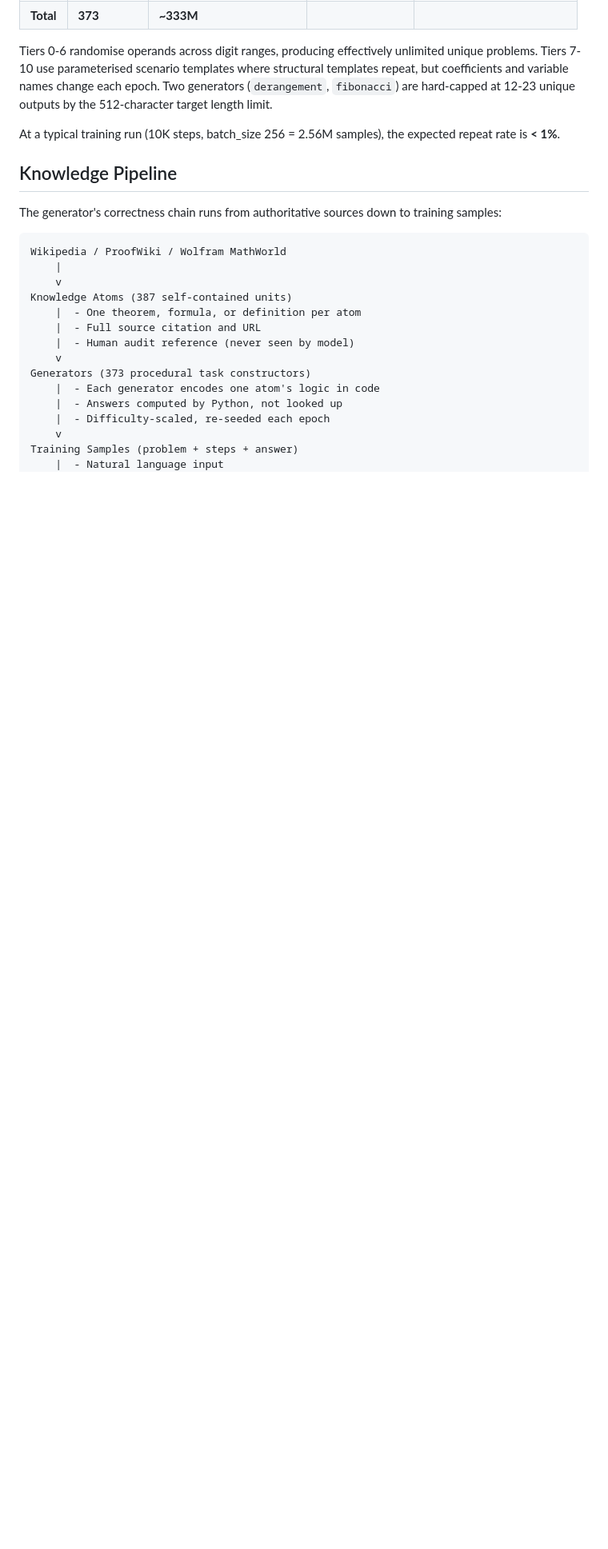
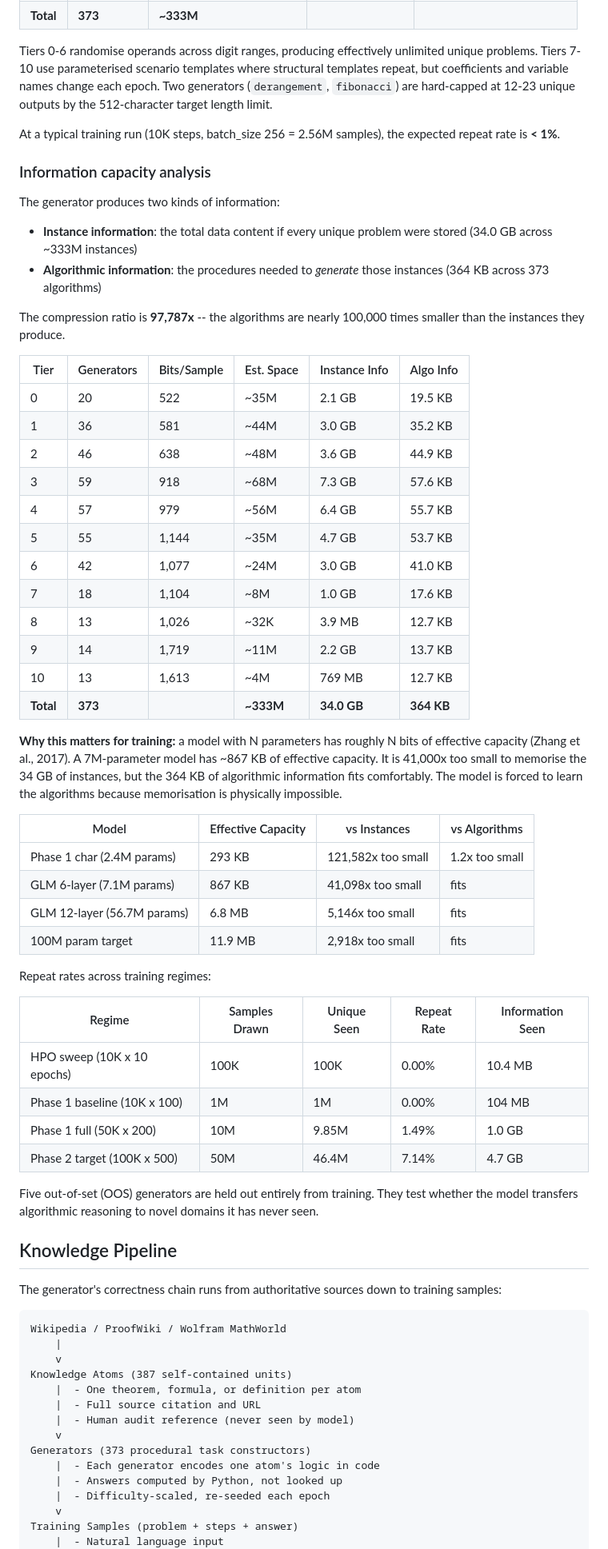
Before and after one commit to alexge233/engram_generator, a Markdown page: README.md, the part around the change. Shown at 80% size. GitHub-like rendering; blank space fills up the shorter version.

Commit message:
Add information capacity analysis to README
Per-tier breakdown of instance information (34 GB) vs algorithmic
information (364 KB) across 333M unique problems. Compression ratio
97,787x. Model capacity comparison shows memorisation is physically
impossible -- models are forced to learn algorithms.

Includes repeat rate projections for HPO, Phase 1, and Phase 2
training regimes.

deepnet.one <agent@deepnet.one>

```diff
--- a/README.md
+++ b/README.md
@@ -28,6 +28,50 @@ The generator is procedural, not infinite. Its combinatorial space varies by tie
 Tiers 0-6 randomise operands across digit ranges, producing effectively unlimited unique problems. Tiers 7-10 use parameterised scenario templates where structural templates repeat, but coefficients and variable names change each epoch. Two generators (`derangement`, `fibonacci`) are hard-capped at 12-23 unique outputs by the 512-character target length limit.
 
 At a typical training run (10K steps, batch_size 256 = 2.56M samples), the expected repeat rate is **< 1%**.
+
+### Information capacity analysis
+
+The generator produces two kinds of information:
+
+- **Instance information**: the total data content if every unique problem were stored (34.0 GB across ~333M instances)
+- **Algorithmic information**: the procedures needed to *generate* those instances (364 KB across 373 algorithms)
+
+The compression ratio is **97,787x** -- the algorithms are nearly 100,000 times smaller than the instances they produce.
+
+| Tier | Generators | Bits/Sample | Est. Space | Instance Info | Algo Info |
+|---|---|---|---|---|---|
+| 0 | 20 | 522 | ~35M | 2.1 GB | 19.5 KB |
+| 1 | 36 | 581 | ~44M | 3.0 GB | 35.2 KB |
+| 2 | 46 | 638 | ~48M | 3.6 GB | 44.9 KB |
+| 3 | 59 | 918 | ~68M | 7.3 GB | 57.6 KB |
+| 4 | 57 | 979 | ~56M | 6.4 GB | 55.7 KB |
+| 5 | 55 | 1,144 | ~35M | 4.7 GB | 53.7 KB |
+| 6 | 42 | 1,077 | ~24M | 3.0 GB | 41.0 KB |
+| 7 | 18 | 1,104 | ~8M | 1.0 GB | 17.6 KB |
+| 8 | 13 | 1,026 | ~32K | 3.9 MB | 12.7 KB |
+| 9 | 14 | 1,719 | ~11M | 2.2 GB | 13.7 KB |
+| 10 | 13 | 1,613 | ~4M | 769 MB | 12.7 KB |
+| **Total** | **373** | | **~333M** | **34.0 GB** | **364 KB** |
+
+**Why this matters for training:** a model with N parameters has roughly N bits of effective capacity (Zhang et al., 2017). A 7M-parameter model has ~867 KB of effective capacity. It is 41,000x too small to memorise the 34 GB of instances, but the 364 KB of algorithmic information fits comfortably. The model is forced to learn the algorithms because memorisation is physically impossible.
+
+| Model | Effective Capacity | vs Instances | vs Algorithms |
+|---|---|---|---|
+| Phase 1 char (2.4M params) | 293 KB | 121,582x too small | 1.2x too small |
+| GLM 6-layer (7.1M params) | 867 KB | 41,098x too small | fits |
+| GLM 12-layer (56.7M params) | 6.8 MB | 5,146x too small | fits |
+| 100M param target | 11.9 MB | 2,918x too small | fits |
+
+Repeat rates across training regimes:
+
+| Regime | Samples Drawn | Unique Seen | Repeat Rate | Information Seen |
+|---|---|---|---|---|
+| HPO sweep (10K x 10 epochs) | 100K | 100K | 0.00% | 10.4 MB |
+| Phase 1 baseline (10K x 100) | 1M | 1M | 0.00% | 104 MB |
+| Phase 1 full (50K x 200) | 10M | 9.85M | 1.49% | 1.0 GB |
+| Phase 2 target (100K x 500) | 50M | 46.4M | 7.14% | 4.7 GB |
+
+Five out-of-set (OOS) generators are held out entirely from training. They test whether the model transfers algorithmic reasoning to novel domains it has never seen.
 
 ## Knowledge Pipeline
 
```
